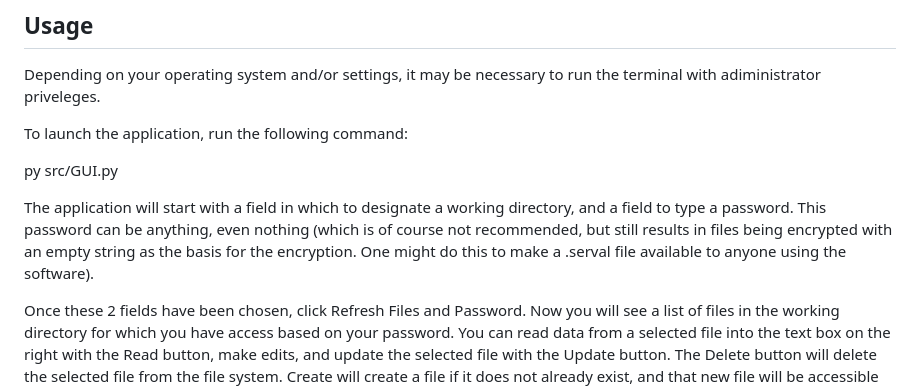
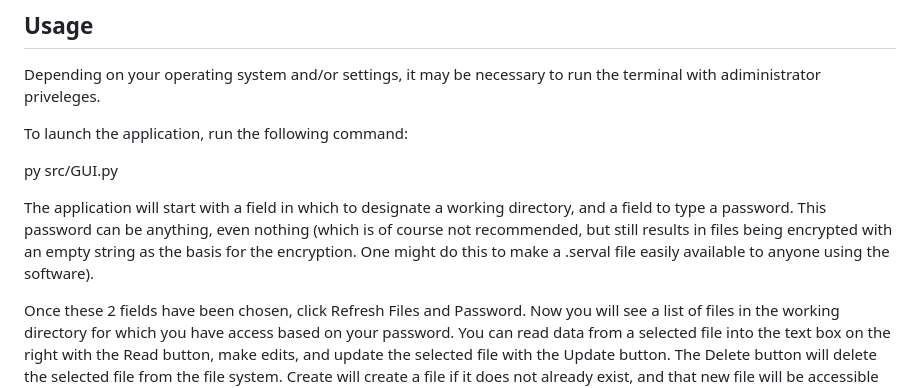
Before and after one commit to Mikey-E/CSEC-5010-03-23194-Spring-2023-Final-Project, a Markdown page: README.md, the part around the change. GitHub-like rendering.

Commit message:
readme qualified availability

```diff
--- a/README.md
+++ b/README.md
@@ -10,8 +10,8 @@ py src/GUI.py
 
 The application will start with a field in which to designate a working directory, and a field to type a password.
 This password can be anything, even nothing (which is of course not recommended, but still results in files being
-encrypted with an empty string as the basis for the encryption. One might do this to make a .serval file available to anyone
-using the software).
+encrypted with an empty string as the basis for the encryption. One might do this to make a .serval file easily
+available to anyone using the software).
 
 Once these 2 fields have been chosen, click Refresh Files and Password. Now you will see a list of files in the working
 directory for which you have access based on your password. You can read data from a selected file into the text box on the
```
